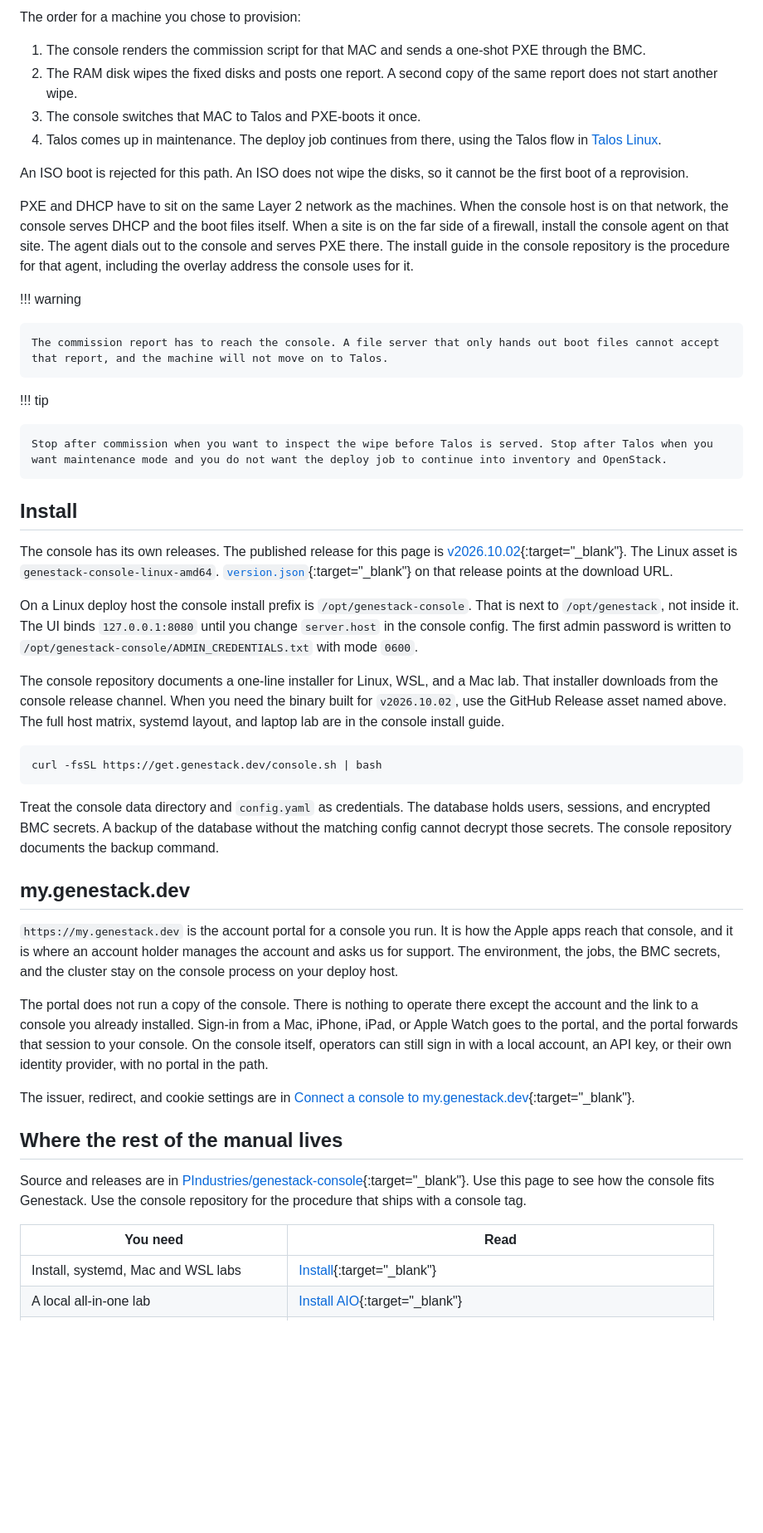
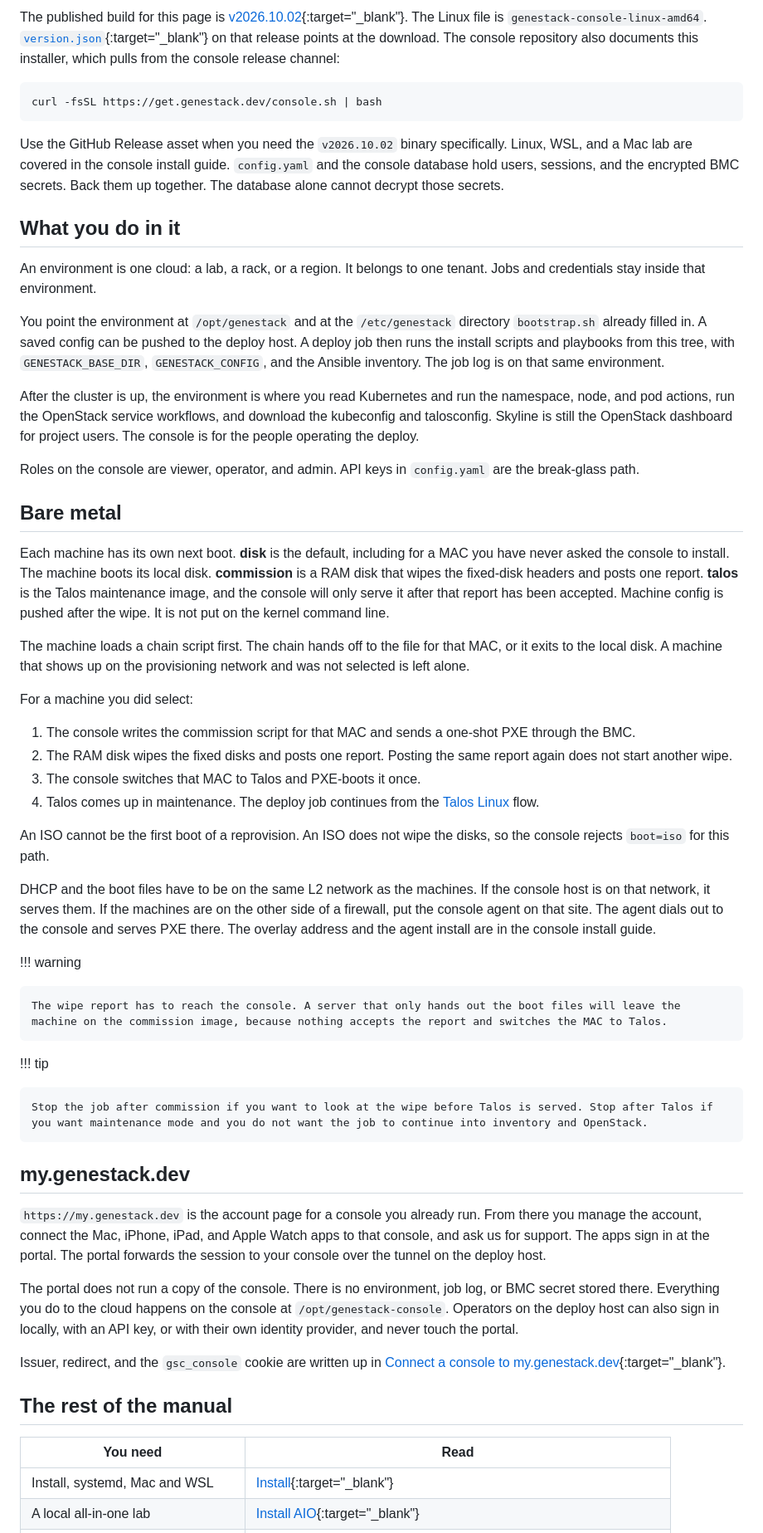
Before and after one commit to PIndustries/genestack-console, a Markdown page: docs/genestack-guide.md, the part around one of its changes. Shown at 83% size. GitHub-like rendering; blank space fills up the shorter version.

Commit message:
Describe the deploy host, boot order, and account portal on the Genestack page.

````diff
--- a/docs/genestack-guide.md
+++ b/docs/genestack-guide.md
@@ -77,49 +26,57 @@ The first file a machine loads is a chain script. That script hands off to the p
-The order for a machine you chose to provision:
-
-1. The console renders the commission script for that MAC and sends a one-shot PXE through the BMC.
-2. The RAM disk wipes the fixed disks and posts one report. A second copy of the same report does not start another wipe.
-3. The console switches that MAC to Talos and PXE-boots it once.
-4. Talos comes up in maintenance. The deploy job continues from there, using the Talos flow in [Talos Linux](k8s-talos.md).
-
-An ISO boot is rejected for this path. An ISO does not wipe the disks, so it cannot be the first boot of a reprovision.
-
-PXE and DHCP have to sit on the same Layer 2 network as the machines. When the console host is on that network, the console serves DHCP and the boot files itself. When a site is on the far side of a firewall, install the console agent on that site. The agent dials out to the console and serves PXE there. The install guide in the console repository is the procedure for that agent, including the overlay address the console uses for it.
-
-!!! warning
-
-    The commission report has to reach the console. A file server that only hands out boot files cannot accept that report, and the machine will not move on to Talos.
-
-!!! tip
-
-    Stop after commission when you want to inspect the wipe before Talos is served. Stop after Talos when you want maintenance mode and you do not want the deploy job to continue into inventory and OpenStack.
-
-## Install
-
-The console has its own releases. The published release for this page is [v2026.10.02](https://github.com/PIndustries/genestack-console/releases/tag/v2026.10.02){:target="_blank"}. The Linux asset is `genestack-console-linux-amd64`. [`version.json`](https://github.com/PIndustries/genestack-console/releases/download/v2026.10.02/version.json){:target="_blank"} on that release points at the download URL.
-
-On a Linux deploy host the console install prefix is `/opt/genestack-console`. That is next to `/opt/genestack`, not inside it. The UI binds `127.0.0.1:8080` until you change `server.host` in the console config. The first admin password is written to `/opt/genestack-console/ADMIN_CREDENTIALS.txt` with mode `0600`.
-
-The console repository documents a one-line installer for Linux, WSL, and a Mac lab. That installer downloads from the console release channel. When you need the binary built for `v2026.10.02`, use the GitHub Release asset named above. The full host matrix, systemd layout, and laptop lab are in the console install guide.
+The published build for this page is [v2026.10.02](https://github.com/PIndustries/genestack-console/releases/tag/v2026.10.02){:target="_blank"}. The Linux file is `genestack-console-linux-amd64`. [`version.json`](https://github.com/PIndustries/genestack-console/releases/download/v2026.10.02/version.json){:target="_blank"} on that release points at the download. The console repository also documents this installer, which pulls from the console release channel:
 
 ``` shell
 curl -fsSL https://get.genestack.dev/console.sh | bash
 ```
 
-Treat the console data directory and `config.yaml` as credentials. The database holds users, sessions, and encrypted BMC secrets. A backup of the database without the matching config cannot decrypt those secrets. The console repository documents the backup command.
+Use the GitHub Release asset when you need the `v2026.10.02` binary specifically. Linux, WSL, and a Mac lab are covered in the console install guide. `config.yaml` and the console database hold users, sessions, and the encrypted BMC secrets. Back them up together. The database alone cannot decrypt those secrets.
+
+## What you do in it
+
+An environment is one cloud: a lab, a rack, or a region. It belongs to one tenant. Jobs and credentials stay inside that environment.
+
+You point the environment at `/opt/genestack` and at the `/etc/genestack` directory `bootstrap.sh` already filled in. A saved config can be pushed to the deploy host. A deploy job then runs the install scripts and playbooks from this tree, with `GENESTACK_BASE_DIR`, `GENESTACK_CONFIG`, and the Ansible inventory. The job log is on that same environment.
+
+After the cluster is up, the environment is where you read Kubernetes and run the namespace, node, and pod actions, run the OpenStack service workflows, and download the kubeconfig and talosconfig. Skyline is still the OpenStack dashboard for project users. The console is for the people operating the deploy.
+
+Roles on the console are viewer, operator, and admin. API keys in `config.yaml` are the break-glass path.
+
+## Bare metal
+
+Each machine has its own next boot. **disk** is the default, including for a MAC you have never asked the console to install. The machine boots its local disk. **commission** is a RAM disk that wipes the fixed-disk headers and posts one report. **talos** is the Talos maintenance image, and the console will only serve it after that report has been accepted. Machine config is pushed after the wipe. It is not put on the kernel command line.
+
+The machine loads a chain script first. The chain hands off to the file for that MAC, or it exits to the local disk. A machine that shows up on the provisioning network and was not selected is left alone.
+
+For a machine you did select:
+
+1. The console writes the commission script for that MAC and sends a one-shot PXE through the BMC.
+2. The RAM disk wipes the fixed disks and posts one report. Posting the same report again does not start another wipe.
+3. The console switches that MAC to Talos and PXE-boots it once.
+4. Talos comes up in maintenance. The deploy job continues from the [Talos Linux](k8s-talos.md) flow.
+
+An ISO cannot be the first boot of a reprovision. An ISO does not wipe the disks, so the console rejects `boot=iso` for this path.
+
+DHCP and the boot files have to be on the same L2 network as the machines. If the console host is on that network, it serves them. If the machines are on the other side of a firewall, put the console agent on that site. The agent dials out to the console and serves PXE there. The overlay address and the agent install are in the console install guide.
+
+!!! warning
+
+    The wipe report has to reach the console. A server that only hands out the boot files will leave the machine on the commission image, because nothing accepts the report and switches the MAC to Talos.
+
+!!! tip
+
+    Stop the job after commission if you want to look at the wipe before Talos is served. Stop after Talos if you want maintenance mode and you do not want the job to continue into inventory and OpenStack.
 
 ## my.genestack.dev
 
-`https://my.genestack.dev` is the account portal for a console you run. It is how the Apple apps reach that console, and it is where an account holder manages the account and asks us for support. The environment, the jobs, the BMC secrets, and the cluster stay on the console process on your deploy host.
+`https://my.genestack.dev` is the account page for a console you already run. From there you manage the account, connect the Mac, iPhone, iPad, and Apple Watch apps to that console, and ask us for support. The apps sign in at the portal. The portal forwards the session to your console over the tunnel on the deploy host.
 
-The portal does not run a copy of the console. There is nothing to operate there except the account and the link to a console you already installed. Sign-in from a Mac, iPhone, iPad, or Apple Watch goes to the portal, and the portal forwards that session to your console. On the console itself, operators can still sign in with a local account, an API key, or their own identity provider, with no portal in the path.
+The portal does not run a copy of the console. There is no environment, job log, or BMC secret stored there. Everything you do to the cloud happens on the console at `/opt/genestack-console`. Operators on the deploy host can also sign in locally, with an API key, or with their own identity provider, and never touch the portal.
 
-The issuer, redirect, and cookie settings are in [Connect a console to my.genestack.dev](https://github.com/PIndustries/genestack-console/blob/main/docs/hosted-mode.md){:target="_blank"}.
+Issuer, redirect, and the `gsc_console` cookie are written up in [Connect a console to my.genestack.dev](https://github.com/PIndustries/genestack-console/blob/main/docs/hosted-mode.md){:target="_blank"}.
 
-## Where the rest of the manual lives
-
-Source and releases are in [PIndustries/genestack-console](https://github.com/PIndustries/genestack-console){:target="_blank"}. Use this page to see how the console fits Genestack. Use the console repository for the procedure that ships with a console tag.
+## The rest of the manual
 
 | You need | Read |
 | --- | --- |
-| Install, systemd, Mac and WSL labs | [Install](https://github.com/PIndustries/genestack-console/blob/v2026.10.02/docs/install.md){:target="_blank"} |
+| Install, systemd, Mac and WSL | [Install](https://github.com/PIndustries/genestack-console/blob/v2026.10.02/docs/install.md){:target="_blank"} |
 | A local all-in-one lab | [Install AIO](https://github.com/PIndustries/genestack-console/blob/v2026.10.02/docs/install-aio.md){:target="_blank"} |
````
Also changed, not shown: other parts of docs/genestack-guide.md (+15 -66 lines).
